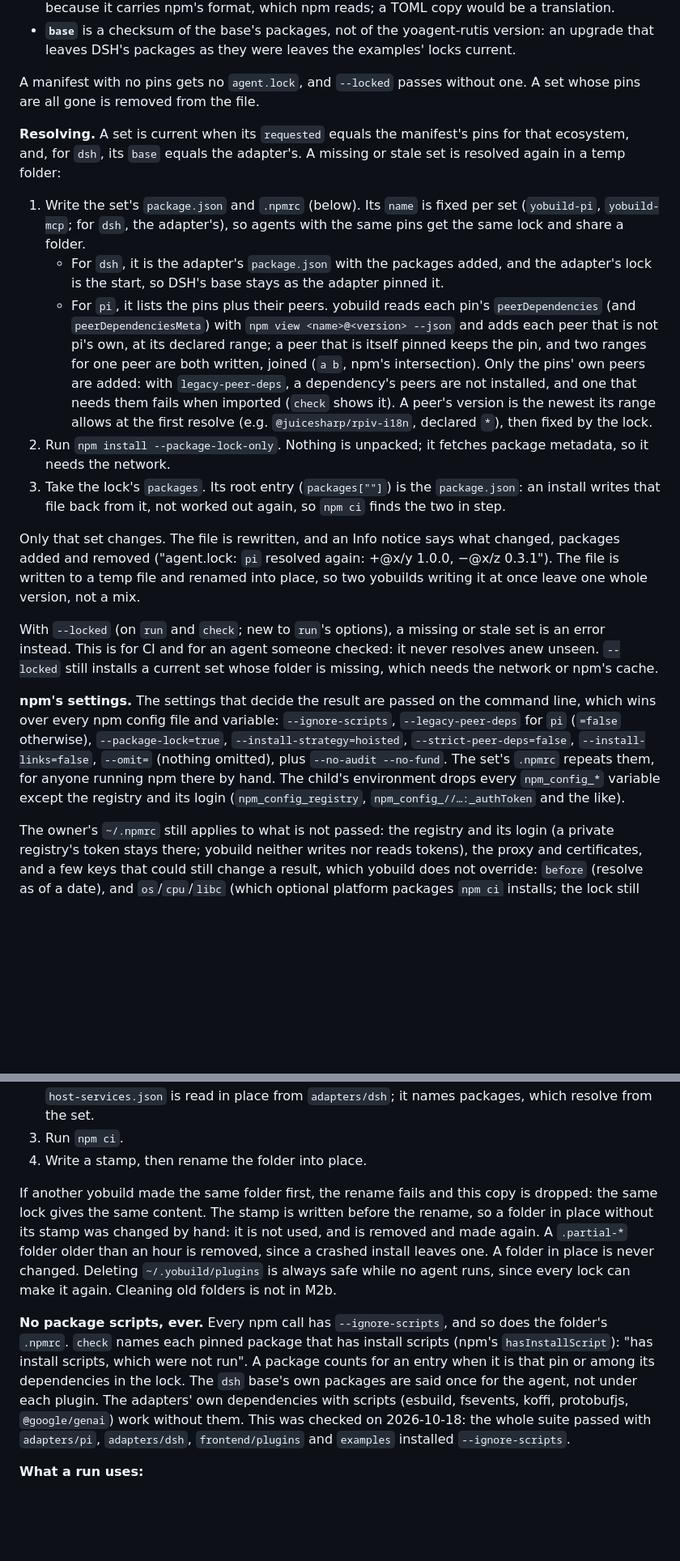
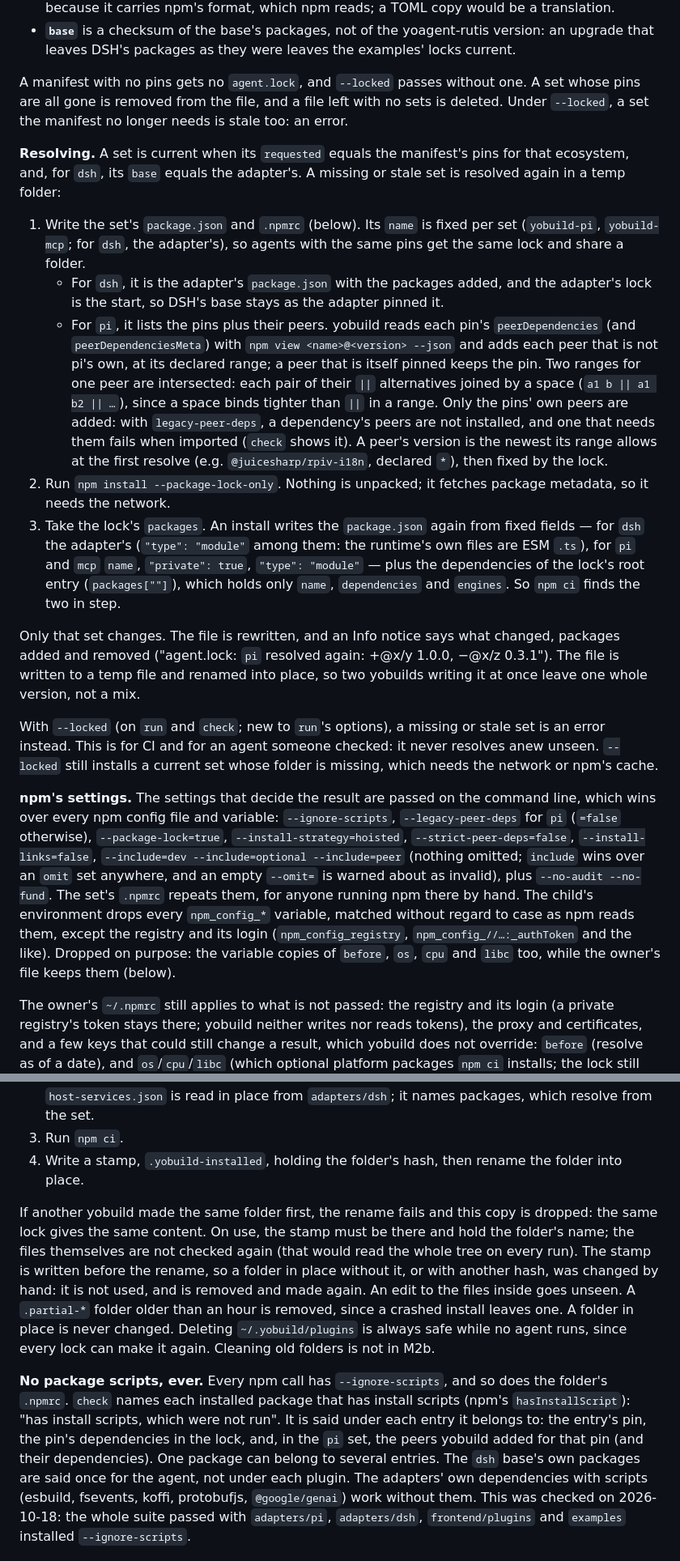
Before and after one commit to yologdev/yobuild, a Markdown page: docs/design.md, 2 parts joined by grey strips. Shown at 81% size. GitHub-like rendering; blank space fills up the shorter version.

```diff
--- a/docs/design.md
+++ b/docs/design.md
@@ -443,7 +445,9 @@ meant to be checked in:
   were leaves the examples' locks current.
 
 A manifest with no pins gets no `agent.lock`, and `--locked` passes
-without one. A set whose pins are all gone is removed from the file.
+without one. A set whose pins are all gone is removed from the file, and
+a file left with no sets is deleted. Under `--locked`, a set the
+manifest no longer needs is stale too: an error.
 
 **Resolving.** A set is current when its `requested` equals the
 manifest's pins for that ecosystem, and, for `dsh`, its `base` equals
@@ -459,17 +463,22 @@ the adapter's. A missing or stale set is resolved again in a temp folder:
      pin's `peerDependencies` (and `peerDependenciesMeta`) with
      `npm view <name>@<version> --json` and adds each peer that is not
      pi's own, at its declared range; a peer that is itself pinned keeps
-     the pin, and two ranges for one peer are both written, joined (`a b`,
-     npm's intersection). Only the pins' own peers are added: with
+     the pin. Two ranges for one peer are intersected: each pair of their
+     `||` alternatives joined by a space (`a1 b || a1 b2 || …`), since a
+     space binds tighter than `||` in a range. Only the pins' own peers are added: with
      `legacy-peer-deps`, a dependency's peers are not installed, and one
      that needs them fails when imported (`check` shows it). A peer's
      version is the newest its range allows at the first resolve (e.g.
      `@juicesharp/rpiv-i18n`, declared `*`), then fixed by the lock.
 2. Run `npm install --package-lock-only`. Nothing is unpacked; it fetches
    package metadata, so it needs the network.
-3. Take the lock's `packages`. Its root entry (`packages[""]`) is the
-   `package.json`: an install writes that file back from it, not worked
-   out again, so `npm ci` finds the two in step.
+3. Take the lock's `packages`. An install writes the `package.json`
+   again from fixed fields — for `dsh` the adapter's (`"type": "module"`
+   among them: the runtime's own files are ESM `.ts`), for `pi` and
+   `mcp` `name`, `"private": true`, `"type": "module"` — plus the
+   dependencies of the lock's root entry (`packages[""]`), which holds
+   only `name`, `dependencies` and `engines`. So `npm ci` finds the two in
+   step.
 
 Only that set changes. The file is rewritten, and an Info notice says
 what changed, packages added and removed ("agent.lock: `pi` resolved
@@ -487,11 +496,16 @@ cache.
 the command line, which wins over every npm config file and variable:
 `--ignore-scripts`, `--legacy-peer-deps` for `pi` (`=false` otherwise),
 `--package-lock=true`, `--install-strategy=hoisted`, `--strict-peer-deps=false`,
-`--install-links=false`, `--omit=` (nothing omitted), plus `--no-audit
---no-fund`. The set's `.npmrc` repeats them, for anyone running npm there
-by hand. The child's environment drops every `npm_config_*` variable
-except the registry and its login (`npm_config_registry`,
-`npm_config_//…:_authToken` and the like).
+`--install-links=false`, `--include=dev --include=optional
+--include=peer` (nothing omitted; `include` wins over an `omit` set
+anywhere, and an empty `--omit=` is warned about as invalid), plus
+`--no-audit --no-fund`. The set's `.npmrc` repeats them, for anyone
+running npm there by hand. The child's environment drops every
+`npm_config_*` variable, matched without regard to case as npm reads
+them, except the registry and its login (`npm_config_registry`,
+`npm_config_//…:_authToken` and the like). Dropped on purpose: the
+variable copies of `before`, `os`, `cpu` and `libc` too, while the
+owner's file keeps them (below).
 
 The owner's `~/.npmrc` still applies to what is not passed: the registry
 and its login (a private registry's token stays there; yobuild neither
@@ -528,23 +542,29 @@ A missing folder is made in `<hash>.partial-<random>` beside it:
    `host-services.json` is read in place from `adapters/dsh`; it names
    packages, which resolve from the set.
 3. Run `npm ci`.
-4. Write a stamp, then rename the folder into place.
+4. Write a stamp, `.yobuild-installed`, holding the folder's hash, then
+   rename the folder into place.
 
 If another yobuild made the same folder first, the rename fails and this
-copy is dropped: the same lock gives the same content. The stamp is
-written before the rename, so a folder in place without its stamp was
-changed by hand: it is not used, and is removed and made again. A `.partial-*`
+copy is dropped: the same lock gives the same content. On use, the
+stamp must be there and hold the folder's name; the files themselves are
+not checked again (that would read the whole tree on every run). The
+stamp is written before the rename, so a folder in place without it, or
+with another hash, was changed by hand: it is not used, and is removed
+and made again. An edit to the files inside goes unseen. A `.partial-*`
 folder older than an hour is removed, since a crashed install leaves one.
 A folder in place is never changed. Deleting `~/.yobuild/plugins` is
 always safe while no agent runs, since every lock can make it again.
 Cleaning old folders is not in M2b.
 
 **No package scripts, ever.** Every npm call has `--ignore-scripts`, and
-so does the folder's `.npmrc`. `check` names each pinned package that has
-install scripts (npm's `hasInstallScript`): "has install scripts, which
-were not run". A package counts for an entry when it is that pin or among
-its dependencies in the lock. The `dsh` base's own packages are said once
-for the agent, not under each plugin. The adapters' own dependencies with
+so does the folder's `.npmrc`. `check` names each installed package
+that has install scripts (npm's `hasInstallScript`): "has install
+scripts, which were not run". It is said under each entry it belongs to:
+the entry's pin, the pin's dependencies in the lock, and, in the `pi`
+set, the peers yobuild added for that pin (and their dependencies). One
+package can belong to several entries. The `dsh` base's own packages are
+said once for the agent, not under each plugin. The adapters' own dependencies with
 scripts (esbuild, fsevents, koffi, protobufjs, `@google/genai`) work
 without them. This was checked on 2026-10-18: the whole suite passed with
 `adapters/pi`, `adapters/dsh`, `frontend/plugins` and `examples`
```
Also changed, not shown: other parts of docs/design.md (+26 -12 lines), docs/roadmap.md (+5 -4 lines).
